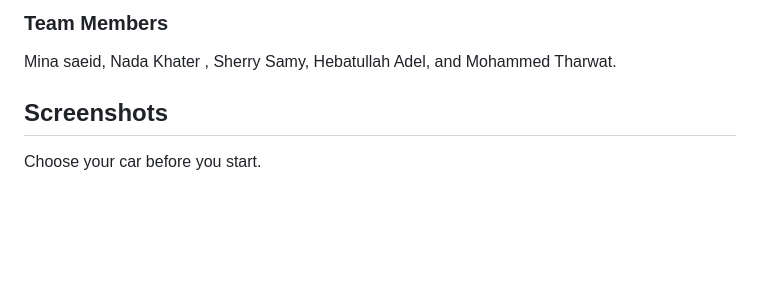
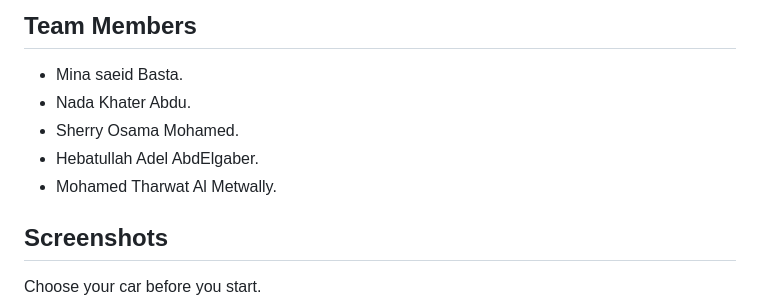
Before and after one commit to Nada-Khater/Car-Racing-JS, a Markdown page: README.md, the part around one of its changes. GitHub-like rendering; blank space fills up the shorter version.

```diff
--- a/README.md
+++ b/README.md
@@ -60,6 +62,10 @@ This game is built using HTML, CSS, and JavaScript.
 
-### Team Members
-Mina saeid, Nada Khater , Sherry Samy, Hebatullah Adel, and Mohammed Tharwat.
+## Team Members
+- Mina saeid Basta.
+- Nada Khater Abdu.
+- Sherry Osama Mohamed.
+- Hebatullah Adel AbdElgaber.
+- Mohamed Tharwat Al Metwally.
 
 ## Screenshots
 Choose your car before you start.
```
Also changed, not shown: other parts of README.md (+37 -35 lines).
